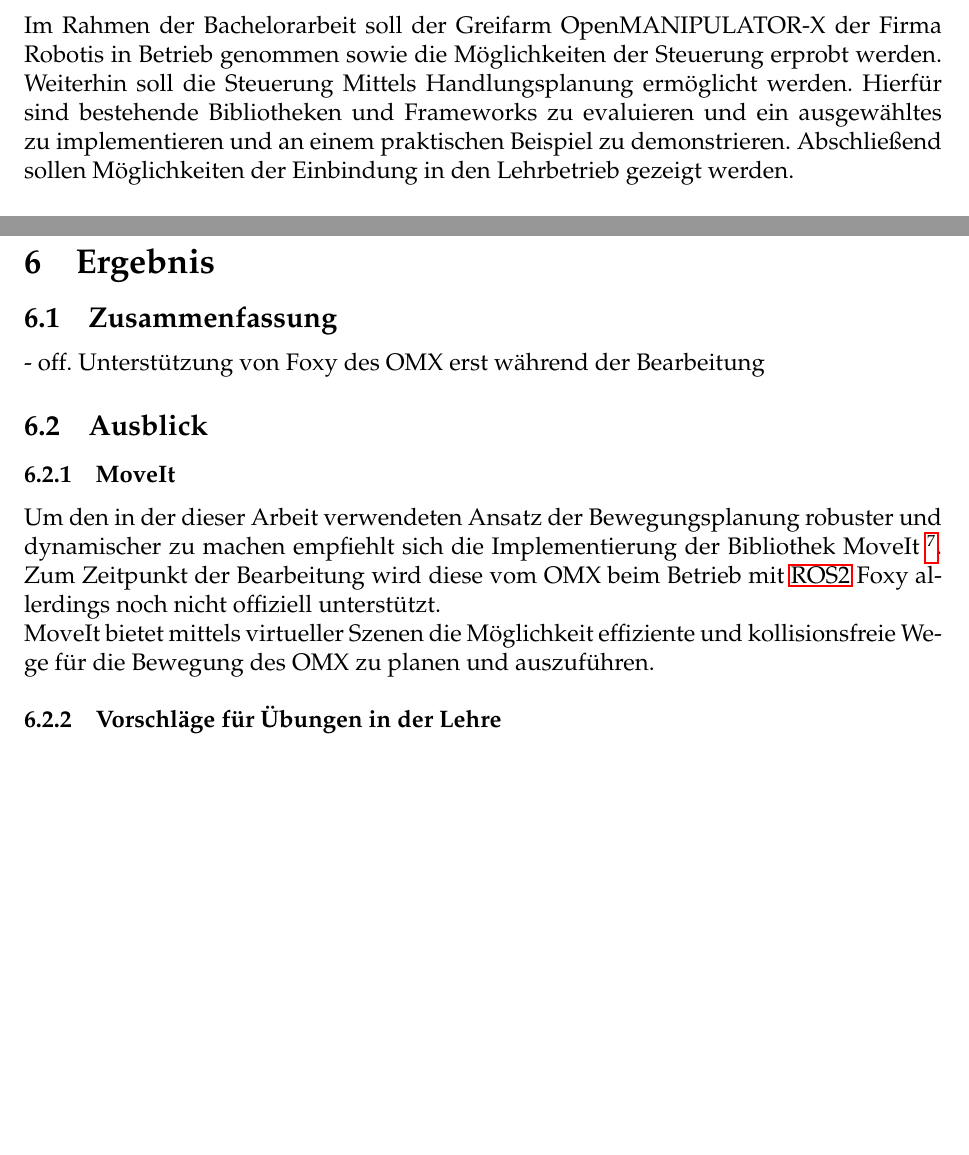
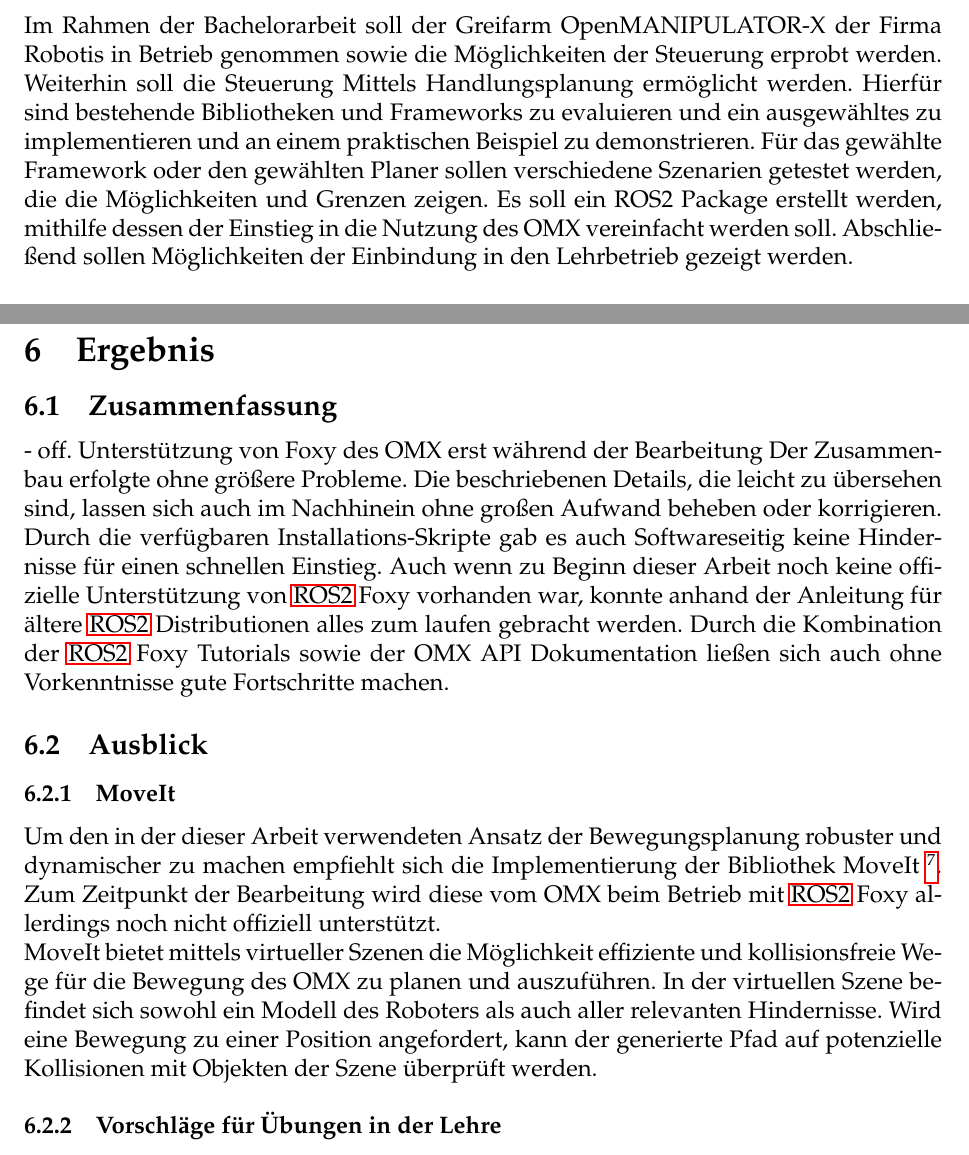
Before and after one commit to Sejadis/bachelor, a LaTeX document (main.tex, which reads texs/003-einleitung.tex, texs/007-ergebnis.tex): two parts of pages 10 and 39 of 43, joined at a grey line, cut so that both start at the same text, the shorter picture padded with empty space. Compiled offline with pdfLaTeX.

Commit message:
minor changes to task description and eval

```diff
--- a/texs/003-einleitung.tex
+++ b/texs/003-einleitung.tex
@@ -15,5 +15,7 @@ Der Umfang sollte ca.\ 5 \% der gesamten Arbeit betragen.
 Im Rahmen der Bachelorarbeit soll der Greifarm OpenMANIPULATOR-X der Firma Robotis in Betrieb genommen sowie die Möglichkeiten der Steuerung erprobt werden.
 Weiterhin soll die Steuerung Mittels Handlungsplanung ermöglicht werden.
 Hierfür sind bestehende Bibliotheken und Frameworks zu evaluieren und ein ausgewähltes zu implementieren und an einem praktischen Beispiel zu demonstrieren.
+Für das gewählte Framework oder den gewählten Planer sollen verschiedene Szenarien getestet werden, die die Möglichkeiten und Grenzen zeigen.
+Es soll ein ROS2 Package erstellt werden, mithilfe dessen der Einstieg in die Nutzung des OMX vereinfacht werden soll.
 Abschließend sollen Möglichkeiten der Einbindung in den Lehrbetrieb gezeigt werden.
 \subsection{Abgrenzung/Motivation}
--- a/texs/007-ergebnis.tex
+++ b/texs/007-ergebnis.tex
@@ -1,11 +1,18 @@
 \section{Ergebnis}
 \subsection{Zusammenfassung}
 - off. Unterstützung von Foxy des OMX erst während der Bearbeitung
+Der Zusammenbau erfolgte ohne größere Probleme.
+Die beschriebenen Details, die leicht zu übersehen sind, lassen sich auch im Nachhinein ohne großen Aufwand beheben oder korrigieren.
+Durch die verfügbaren Installations-Skripte gab es auch Softwareseitig keine Hindernisse für einen schnellen Einstieg.
+Auch wenn zu Beginn dieser Arbeit noch keine offizielle Unterstützung von \ac{ROS2} Foxy vorhanden war, konnte anhand der Anleitung für ältere \ac{ROS2} Distributionen alles zum laufen gebracht werden.
+Durch die Kombination der \ac{ROS2} Foxy Tutorials sowie der OMX API Dokumentation ließen sich auch ohne Vorkenntnisse gute Fortschritte machen.
 \subsection{Ausblick}
 \subsubsection{MoveIt}
 Um den in der dieser Arbeit verwendeten Ansatz der Bewegungsplanung robuster und dynamischer zu machen empfiehlt sich die Implementierung der Bibliothek MoveIt \footnote{MOVEIT URL}.
 Zum Zeitpunkt der Bearbeitung wird diese vom OMX beim Betrieb mit \ac{ROS2} Foxy allerdings noch nicht offiziell unterstützt.\\
 MoveIt bietet mittels virtueller Szenen die Möglichkeit effiziente und kollisionsfreie Wege für die Bewegung des OMX zu planen und auszuführen.
+In der virtuellen Szene befindet sich sowohl ein Modell des Roboters als auch aller relevanten Hindernisse.
+Wird eine Bewegung zu einer Position angefordert, kann der generierte Pfad auf potenzielle Kollisionen mit Objekten der Szene überprüft werden.
 \subsubsection{Vorschläge für Übungen in der Lehre}
 Um die Verwendung des OMX in der Lehre näher zu bringen gibt es in dem für diese Arbeit entstandenen Package mehrere Stellen, an denen angesetzt werden kann.\\
 Grundsätzlich lassen sich diese in folgende Bereiche aufteilen:
```
Also changed, not shown: texs/todos.tex (indentation only), texs/007-ergebnis.tex (2 more changed lines).
